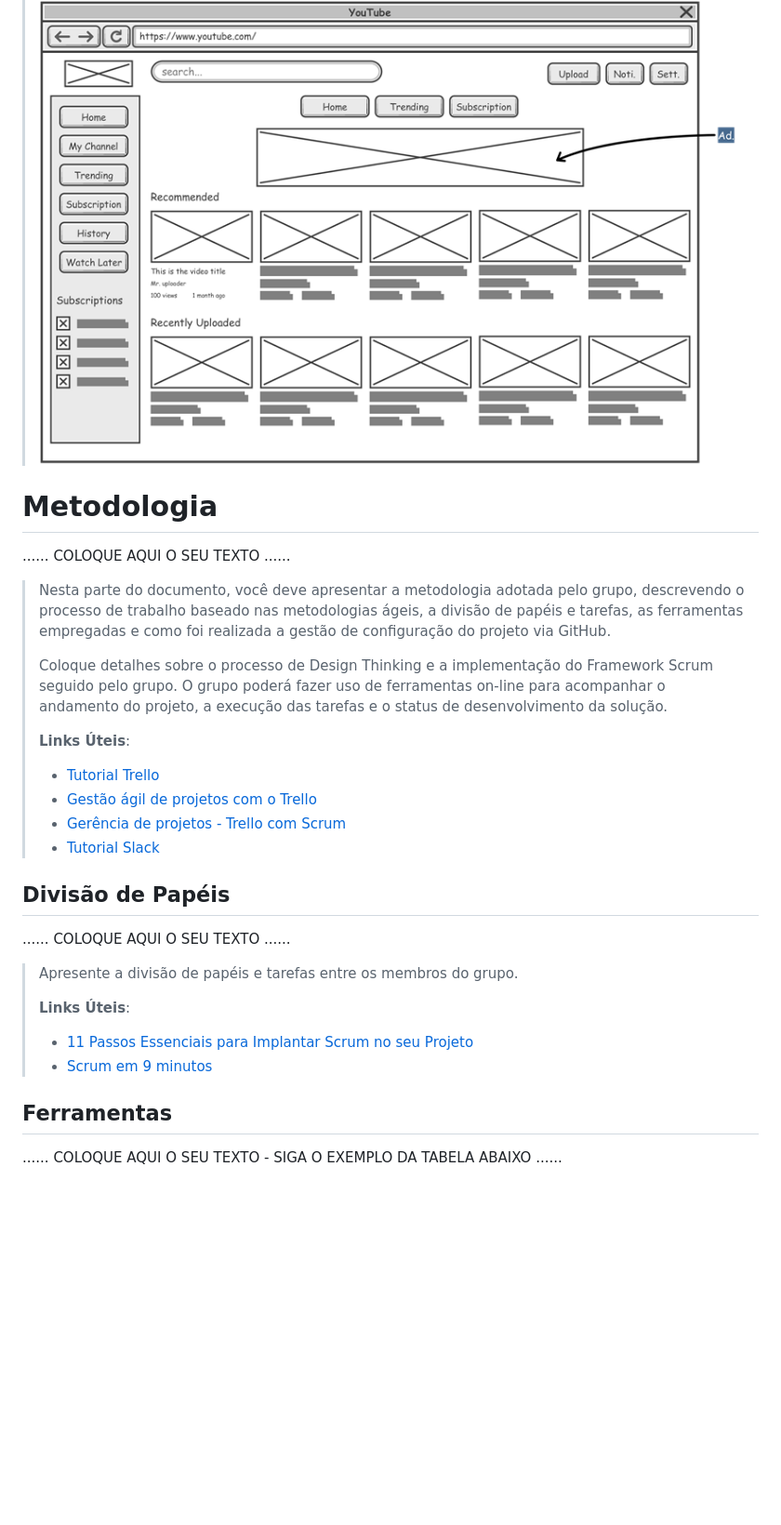
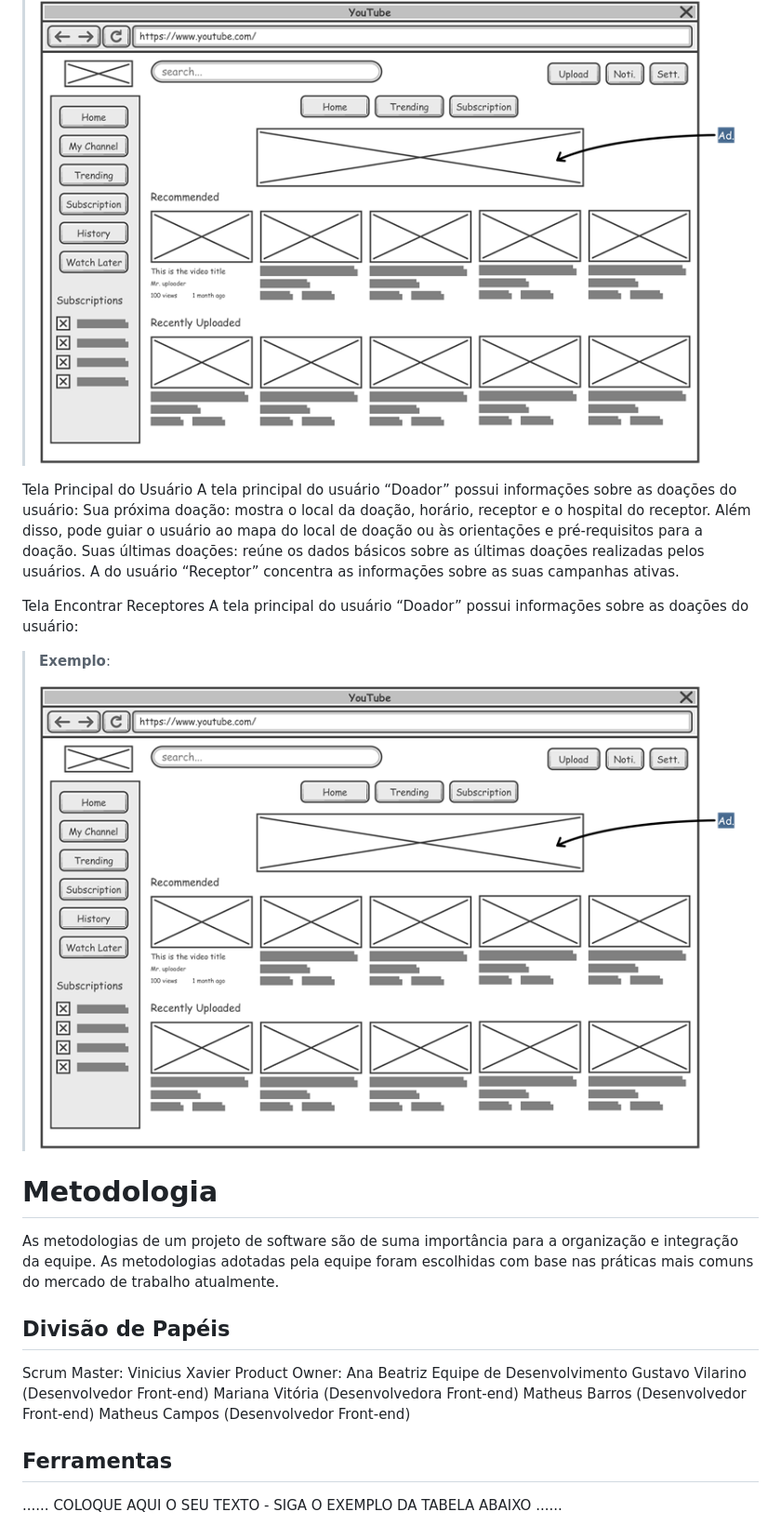
Before and after one commit to ICEI-PUC-Minas-PPLCC-TI/ti-1-ppl-cc-m-20231-sanguis, a Markdown page: docs/02 - relatório técnico/Relatorio Tecnico - TEMPLATE.md, the part around one of its changes. Shown at 93% size. Rendered like a GitHub page; blank space fills up the shorter version.

```diff
--- a/docs/02 - relatório técnico/Relatorio Tecnico - TEMPLATE.md
+++ b/docs/02 - relatório técnico/Relatorio Tecnico - TEMPLATE.md
@@ -286,35 +237,35 @@ O projeto está restrito pelos itens apresentados na tabela a seguir.
 > ![Exemplo de Wireframe](images/wireframe-example.png)
 
 
+Tela Principal do Usuário
+A tela principal do usuário “Doador” possui informações sobre as doações do usuário:
+Sua próxima doação: mostra o local da doação, horário, receptor e o hospital do receptor. Além disso, pode guiar o usuário ao mapa do local de doação ou às orientações e pré-requisitos para a doação.
+Suas últimas doações: reúne os dados básicos sobre as últimas doações realizadas pelos usuários.
+A do usuário “Receptor” concentra as informações sobre as suas campanhas ativas.
+
+Tela Encontrar Receptores
+A tela principal do usuário “Doador” possui informações sobre as doações do usuário:
+
+> **Exemplo**:
+>
+> ![Exemplo de Wireframe](images/wireframe-example.png)
+
+
+
 # Metodologia
 
-......  COLOQUE AQUI O SEU TEXTO ......
-
-> Nesta parte do documento, você deve apresentar a metodologia
-> adotada pelo grupo, descrevendo o processo de trabalho baseado nas metodologias ágeis,
-> a divisão de papéis e tarefas, as ferramentas empregadas e como foi realizada a
-> gestão de configuração do projeto via GitHub.
->
-> Coloque detalhes sobre o processo de Design Thinking e a implementação do Framework Scrum seguido
-> pelo grupo. O grupo poderá fazer uso de ferramentas on-line para acompanhar
-> o andamento do projeto, a execução das tarefas e o status de desenvolvimento
-> da solução.
->
-> **Links Úteis**:
-> - [Tutorial Trello](https://trello.com/b/8AygzjUA/tutorial-trello)
-> - [Gestão ágil de projetos com o Trello](https://www.youtube.com/watch?v=1o9BOMAKBRE)
-> - [Gerência de projetos - Trello com Scrum](https://www.youtube.com/watch?v=DHLA8X_ujwo)
-> - [Tutorial Slack](https://slack.com/intl/en-br/)
+As metodologias de um projeto de software são de suma importância para a organização e integração da equipe. As metodologias adotadas pela equipe foram escolhidas com base nas práticas mais comuns do mercado de trabalho atualmente.
 
 ## Divisão de Papéis
 
-......  COLOQUE AQUI O SEU TEXTO ......
+Scrum Master:  Vinicius Xavier
+Product Owner:  Ana Beatriz
+Equipe de Desenvolvimento
+Gustavo Vilarino (Desenvolvedor Front-end)
+Mariana Vitória (Desenvolvedora Front-end)
+Matheus Barros (Desenvolvedor Front-end)
+Matheus Campos (Desenvolvedor Front-end)
 
-> Apresente a divisão de papéis e tarefas entre os membros do grupo.
->
-> **Links Úteis**:
-> - [11 Passos Essenciais para Implantar Scrum no seu Projeto](https://mindmaster.com.br/scrum-11-passos/)
-> - [Scrum em 9 minutos](https://www.youtube.com/watch?v=XfvQWnRgxG0)
 
 
 ## Ferramentas
```
Also changed, not shown: other parts of docs/02 - relatório técnico/Relatorio Tecnico - TEMPLATE.md (+128 -196 lines).
